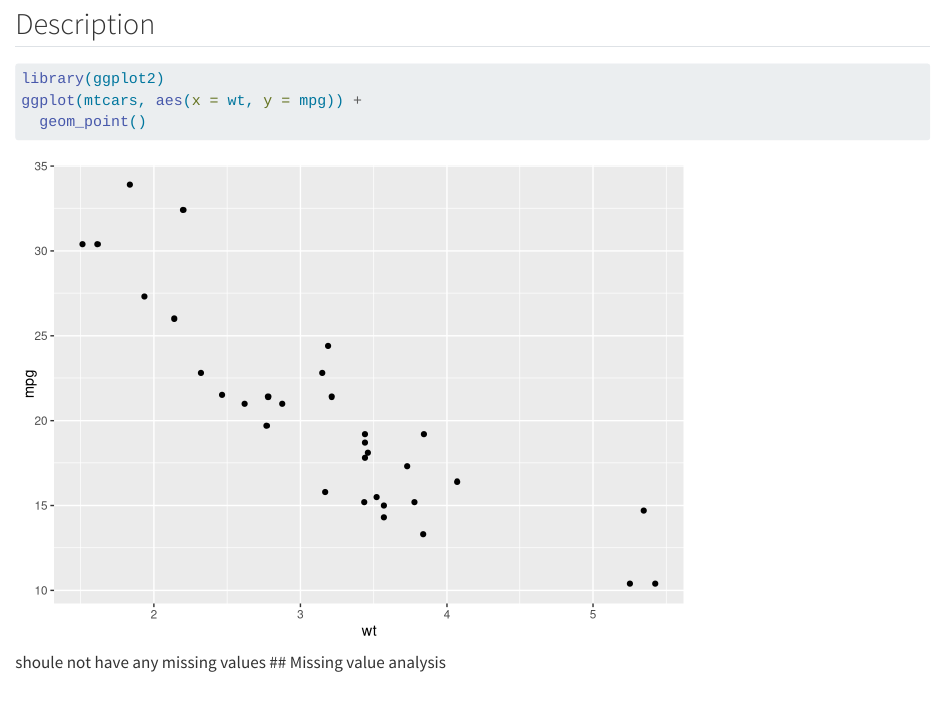
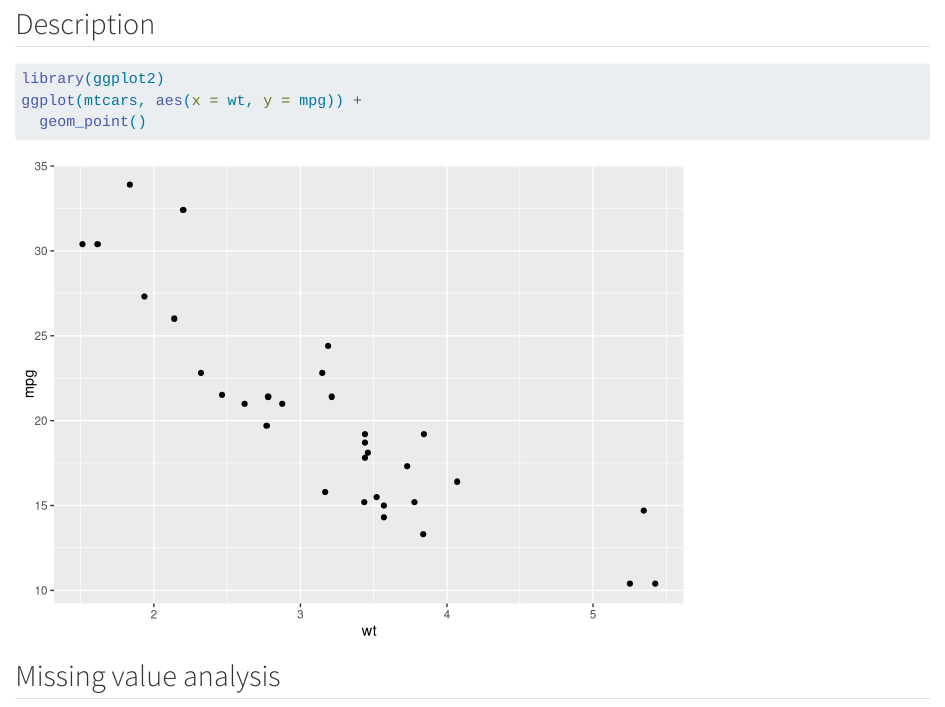
Before and after one commit to yichaowanggg/demo-pancake, a Quarto document (data.qmd): the page in a window 1100 px wide, from 70 px down. Rendered offline with R 4.5, knitr and Pandoc in place of Quarto, with nearby package versions.

Commit message:
Update data.qmd

````diff
--- a/data.qmd
+++ b/data.qmd
@@ -8,5 +8,4 @@ ggplot(mtcars, aes(x = wt, y = mpg)) +
 ```
 
 
-shoule not have any missing values
 ## Missing value analysis
````
